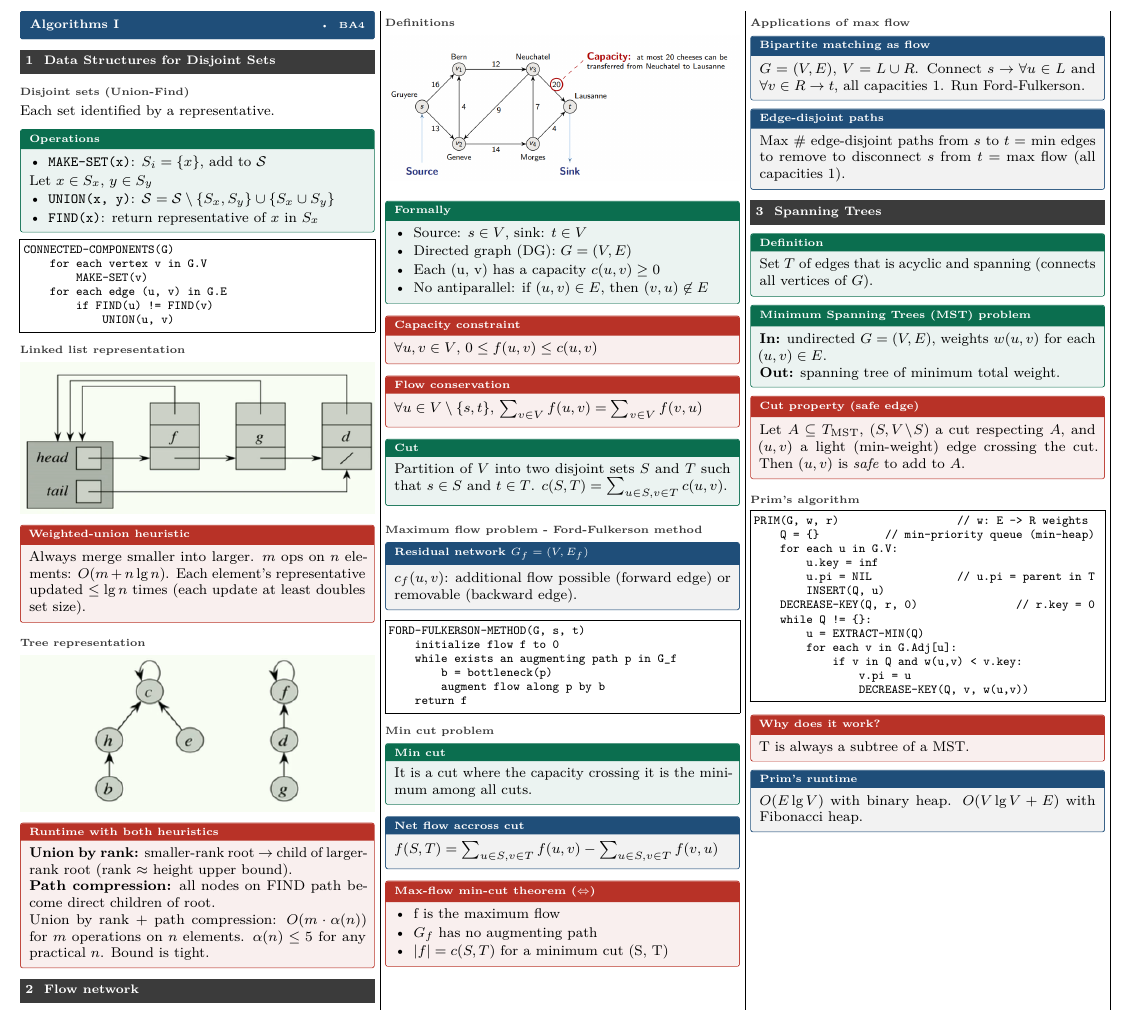
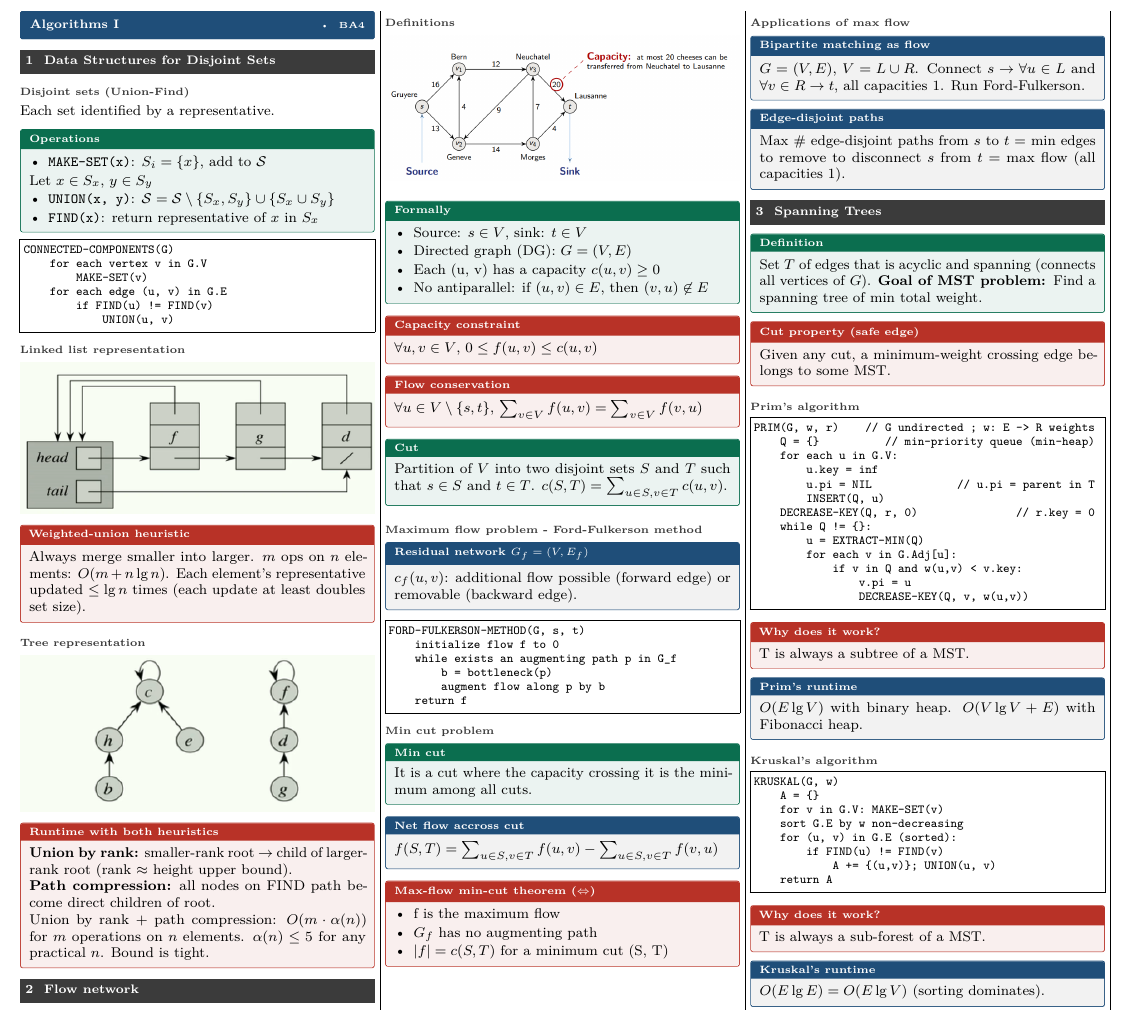
Before and after one commit to sami-epfl/notes_ba4, a LaTeX document (algo/cheatsheet.tex): part of page 1 of 3, cut so that both start at the same text. Compiled offline with pdfLaTeX.

Commit message:
feat(mst): finish adding lecture 18 content - kruskal's algorithm

```diff
--- a/algo/cheatsheet.tex
+++ b/algo/cheatsheet.tex
@@ -135,20 +135,16 @@ Max \# edge-disjoint paths from $s$ to $t$ = min edges to remove to disconnect $
 
 \begin{defn}[title=Definition]
 Set $T$ of edges that is acyclic and spanning (connects all vertices of $G$).
-\end{defn}
-
-\begin{defn}[title=Minimum Spanning Trees (MST) problem]
-\textbf{In:} undirected $G=(V,E)$, weights $w(u,v)$ for each $(u,v)\in E$.\\
-\textbf{Out:} spanning tree of minimum total weight.
+\textbf{Goal of MST problem: }Find a spanning tree of min total weight.
 \end{defn}
 
 \begin{thm}[title=Cut property (safe edge)]
-Let $A\subseteq T_\text{MST}$, $(S,V\!\setminus\!S)$ a cut respecting $A$, and $(u,v)$ a light (min-weight) edge crossing the cut. Then $(u,v)$ is \emph{safe} to add to $A$.
+Given any cut, a minimum-weight crossing edge belongs to some MST.
 \end{thm}
 
 \subsection{Prim's algorithm}
 \begin{lstlisting}
-PRIM(G, w, r)                  // w: E -> R weights
+PRIM(G, w, r)    // G undirected ; w: E -> R weights
     Q = {}          // min-priority queue (min-heap)
     for each u in G.V:
         u.key = inf
@@ -169,6 +165,26 @@ T is always a subtree of a MST.
 
 \begin{prop}[title=Prim's runtime]
 $O(E\lg V)$ with binary heap. $O(V\lg V+E)$ with Fibonacci heap.
+\end{prop}
+
+\subsection{Kruskal's algorithm}
+\begin{lstlisting}
+KRUSKAL(G, w)
+    A = {}
+    for v in G.V: MAKE-SET(v)
+    sort G.E by w non-decreasing
+    for (u, v) in G.E (sorted):
+        if FIND(u) != FIND(v)
+            A += {(u,v)}; UNION(u, v)
+    return A
+\end{lstlisting}
+
+\begin{thm}[title=Why does it work?]
+T is always a sub-forest of a MST.
+\end{thm}
+
+\begin{prop}[title=Kruskal's runtime]
+$O(E\lg E) = O(E\lg V)$ (sorting dominates).
 \end{prop}
 
 \newpage
```
Also changed, not shown: _overview/algo/cheatsheet.pdf.
